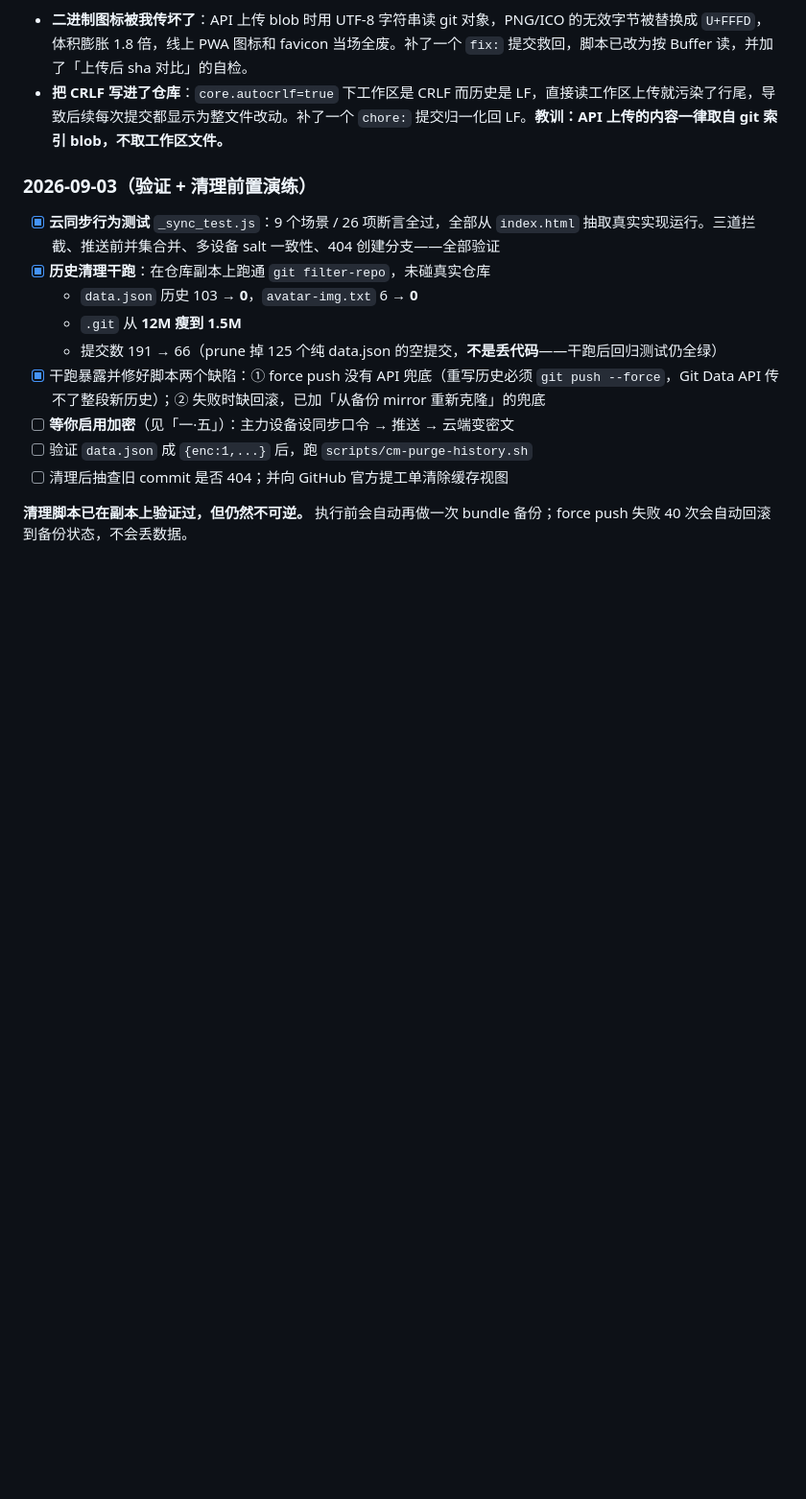
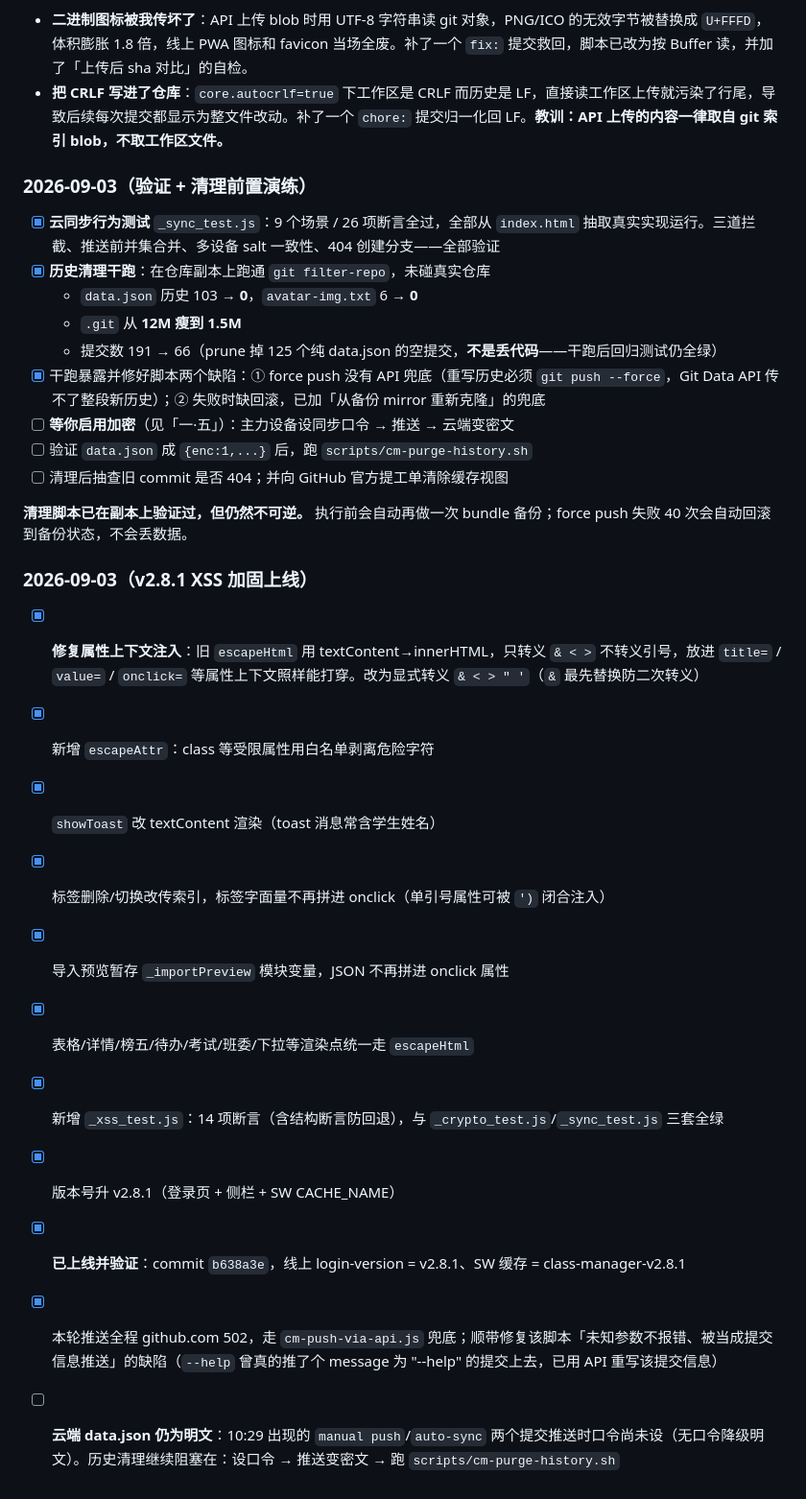
Before and after one commit to cheeeom/class-manager, a Markdown page: PROGRESS.md, the part around the change. Shown at 96% size. Rendered like a GitHub page; blank space fills up the shorter version.

Commit message:
docs: 记录 v2.8.1 XSS 加固上线与推送过程

```diff
--- a/PROGRESS.md
+++ b/PROGRESS.md
@@ -124,3 +124,17 @@
 - [ ] 清理后抽查旧 commit 是否 404；并向 GitHub 官方提工单清除缓存视图
 
 **清理脚本已在副本上验证过，但仍然不可逆。** 执行前会自动再做一次 bundle 备份；force push 失败 40 次会自动回滚到备份状态，不会丢数据。
+
+### 2026-09-03（v2.8.1 XSS 加固上线）
+
+- [x] **修复属性上下文注入**：旧 `escapeHtml` 用 textContent→innerHTML，只转义 `& < >` 不转义引号，放进 `title=` / `value=` / `onclick=` 等属性上下文照样能打穿。改为显式转义 `& < > " '`（`&` 最先替换防二次转义）
+- [x] 新增 `escapeAttr`：class 等受限属性用白名单剥离危险字符
+- [x] `showToast` 改 textContent 渲染（toast 消息常含学生姓名）
+- [x] 标签删除/切换改传索引，标签字面量不再拼进 onclick（单引号属性可被 `')` 闭合注入）
+- [x] 导入预览暂存 `_importPreview` 模块变量，JSON 不再拼进 onclick 属性
+- [x] 表格/详情/榜五/待办/考试/班委/下拉等渲染点统一走 `escapeHtml`
+- [x] 新增 `_xss_test.js`：14 项断言（含结构断言防回退），与 `_crypto_test.js`/`_sync_test.js` 三套全绿
+- [x] 版本号升 v2.8.1（登录页 + 侧栏 + SW CACHE_NAME）
+- [x] **已上线并验证**：commit `b638a3e`，线上 login-version = v2.8.1、SW 缓存 = class-manager-v2.8.1
+- [x] 本轮推送全程 github.com 502，走 `cm-push-via-api.js` 兜底；顺带修复该脚本「未知参数不报错、被当成提交信息推送」的缺陷（`--help` 曾真的推了个 message 为 "--help" 的提交上去，已用 API 重写该提交信息）
+- [ ] **云端 data.json 仍为明文**：10:29 出现的 `manual push`/`auto-sync` 两个提交推送时口令尚未设（无口令降级明文）。历史清理继续阻塞在：设口令 → 推送变密文 → 跑 `scripts/cm-purge-history.sh`
```
